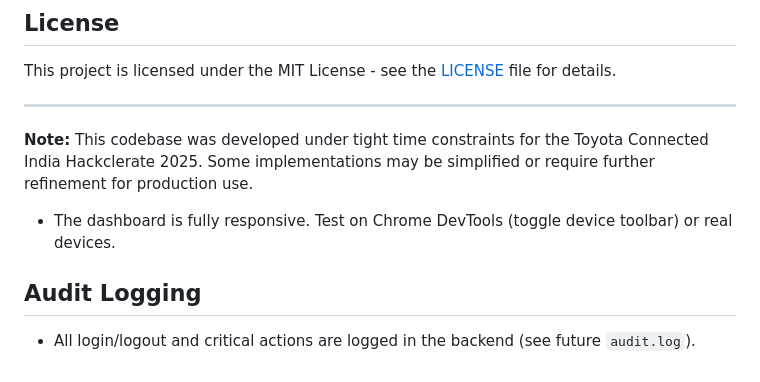
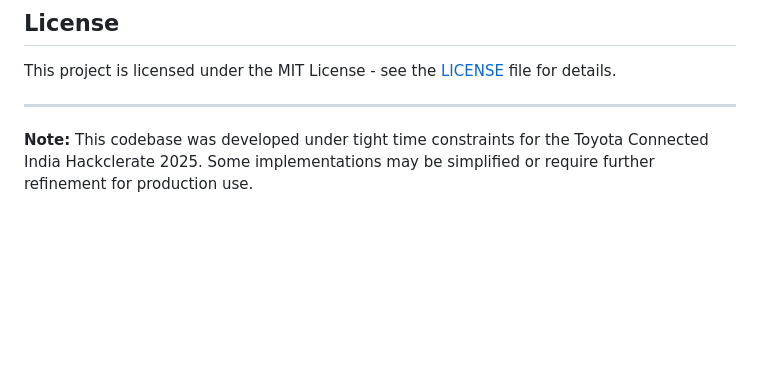
Before and after one commit to arvindkumar1422/Toyota-Connected-India-Hackclerate-2025-Codebase, a Markdown page: README.md, the part around one of its changes. GitHub-like rendering; blank space fills up the shorter version.

Commit message:
Update README.md to streamline notes
Removed redundant note about the dashboard's responsiveness and audit logging details.

```diff
--- a/README.md
+++ b/README.md
@@ -143,7 +143,3 @@ This project is licensed under the MIT License - see the [LICENSE](LICENSE) file
 ---
 
 **Note:** This codebase was developed under tight time constraints for the Toyota Connected India Hackclerate 2025. Some implementations may be simplified or require further refinement for production use.
-- The dashboard is fully responsive. Test on Chrome DevTools (toggle device toolbar) or real devices.
-
-## Audit Logging
-- All login/logout and critical actions are logged in the backend (see future `audit.log`).
```
Also changed, not shown: other parts of README.md (+1 -1 lines).
